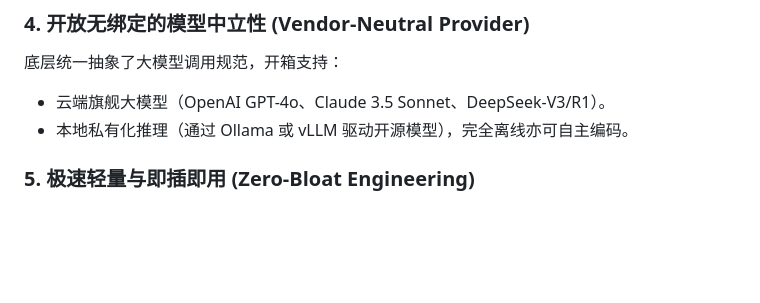
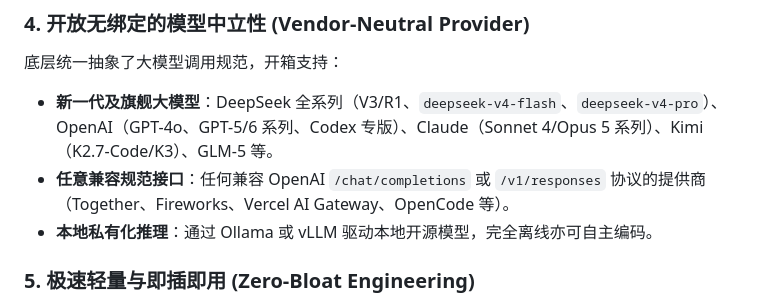
Before and after one commit to JeffreyLei03/JE, a Markdown page: README.md, the part around the change. Drawn GitHub-style; blank space fills up the shorter version.

Commit message:
docs: update supported models list to latest generations

```diff
--- a/README.md
+++ b/README.md
@@ -68,8 +68,9 @@ flowchart TD
 
 ### 4. 开放无绑定的模型中立性 (Vendor-Neutral Provider)
 底层统一抽象了大模型调用规范，开箱支持：
-- 云端旗舰大模型（OpenAI GPT-4o、Claude 3.5 Sonnet、DeepSeek-V3/R1）。
-- 本地私有化推理（通过 Ollama 或 vLLM 驱动开源模型），完全离线亦可自主编码。
+- **新一代及旗舰大模型**：DeepSeek 全系列（V3/R1、`deepseek-v4-flash`、`deepseek-v4-pro`）、OpenAI（GPT-4o、GPT-5/6 系列、Codex 专版）、Claude（Sonnet 4/Opus 5 系列）、Kimi（K2.7-Code/K3）、GLM-5 等。
+- **任意兼容规范接口**：任何兼容 OpenAI `/chat/completions` 或 `/v1/responses` 协议的提供商（Together、Fireworks、Vercel AI Gateway、OpenCode 等）。
+- **本地私有化推理**：通过 Ollama 或 vLLM 驱动本地开源模型，完全离线亦可自主编码。
 
 ### 5. 极速轻量与即插即用 (Zero-Bloat Engineering)
 抛弃沉重的重型框架（如 LangChain、AutoGPT 等重构层级），基于纯原生 Python 3.12 异步高并发特性构建，依赖极简、启动毫秒级、内存占用极低。
```
